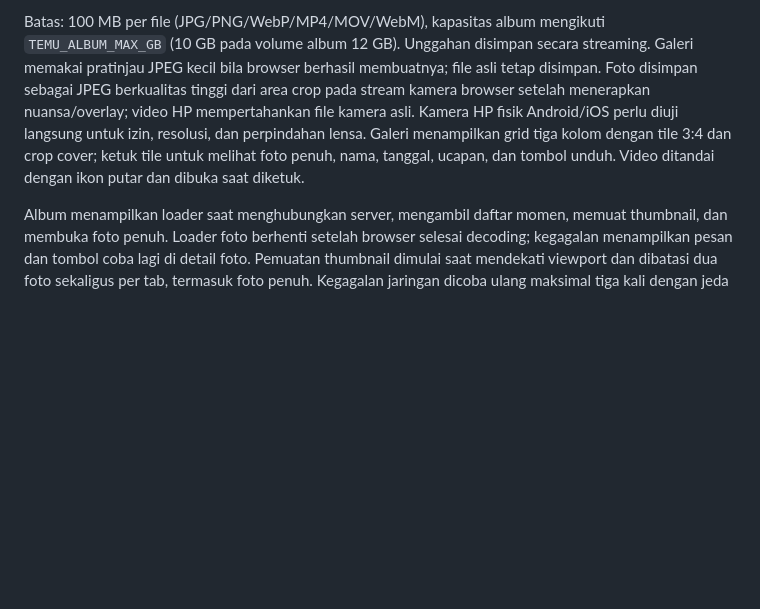
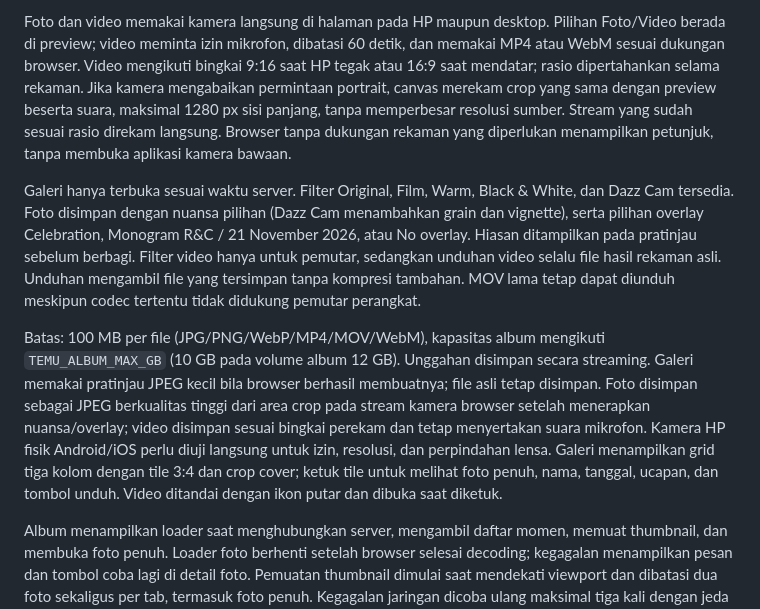
Before and after one commit to cesartputra/temu, a Markdown page: README.md, the part around one of its changes. Drawn GitHub-style; blank space fills up the shorter version.

Commit message:
Document album retake controls and portrait video recording

```diff
--- a/README.md
+++ b/README.md
@@ -217,5 +217,9 @@ Tamu membuka QR/tautan album, mengetuk amplop, lalu mengisi nama di halaman ters
 
-Batas: 100 MB per file (JPG/PNG/WebP/MP4/MOV/WebM), kapasitas album mengikuti `TEMU_ALBUM_MAX_GB` (10 GB pada volume album 12 GB). Unggahan disimpan secara streaming. Galeri memakai pratinjau JPEG kecil bila browser berhasil membuatnya; file asli tetap disimpan. Foto disimpan sebagai JPEG berkualitas tinggi dari area crop pada stream kamera browser setelah menerapkan nuansa/overlay; video HP mempertahankan file kamera asli. Kamera HP fisik Android/iOS perlu diuji langsung untuk izin, resolusi, dan perpindahan lensa. Galeri menampilkan grid tiga kolom dengan tile 3:4 dan crop cover; ketuk tile untuk melihat foto penuh, nama, tanggal, ucapan, dan tombol unduh. Video ditandai dengan ikon putar dan dibuka saat diketuk.
+Foto dan video memakai kamera langsung di halaman pada HP maupun desktop. Pilihan Foto/Video berada di preview; video meminta izin mikrofon, dibatasi 60 detik, dan memakai MP4 atau WebM sesuai dukungan browser. Video mengikuti bingkai 9:16 saat HP tegak atau 16:9 saat mendatar; rasio dipertahankan selama rekaman. Jika kamera mengabaikan permintaan portrait, canvas merekam crop yang sama dengan preview beserta suara, maksimal 1280 px sisi panjang, tanpa memperbesar resolusi sumber. Stream yang sudah sesuai rasio direkam langsung. Browser tanpa dukungan rekaman yang diperlukan menampilkan petunjuk, tanpa membuka aplikasi kamera bawaan.
+
+Galeri hanya terbuka sesuai waktu server. Filter Original, Film, Warm, Black & White, dan Dazz Cam tersedia. Foto disimpan dengan nuansa pilihan (Dazz Cam menambahkan grain dan vignette), serta pilihan overlay Celebration, Monogram R&C / 21 November 2026, atau No overlay. Hiasan ditampilkan pada pratinjau sebelum berbagi. Filter video hanya untuk pemutar, sedangkan unduhan video selalu file hasil rekaman asli. Unduhan mengambil file yang tersimpan tanpa kompresi tambahan. MOV lama tetap dapat diunduh meskipun codec tertentu tidak didukung pemutar perangkat.
+
+Batas: 100 MB per file (JPG/PNG/WebP/MP4/MOV/WebM), kapasitas album mengikuti `TEMU_ALBUM_MAX_GB` (10 GB pada volume album 12 GB). Unggahan disimpan secara streaming. Galeri memakai pratinjau JPEG kecil bila browser berhasil membuatnya; file asli tetap disimpan. Foto disimpan sebagai JPEG berkualitas tinggi dari area crop pada stream kamera browser setelah menerapkan nuansa/overlay; video disimpan sesuai bingkai perekam dan tetap menyertakan suara mikrofon. Kamera HP fisik Android/iOS perlu diuji langsung untuk izin, resolusi, dan perpindahan lensa. Galeri menampilkan grid tiga kolom dengan tile 3:4 dan crop cover; ketuk tile untuk melihat foto penuh, nama, tanggal, ucapan, dan tombol unduh. Video ditandai dengan ikon putar dan dibuka saat diketuk.
 
 Album menampilkan loader saat menghubungkan server, mengambil daftar momen, memuat thumbnail, dan membuka foto penuh. Loader foto berhenti setelah browser selesai decoding; kegagalan menampilkan pesan dan tombol coba lagi di detail foto. Pemuatan thumbnail dimulai saat mendekati viewport dan dibatasi dua foto sekaligus per tab, termasuk foto penuh. Kegagalan jaringan dicoba ulang maksimal tiga kali dengan jeda bertambah dan batas waktu 15 detik per percobaan; loader tetap tampil selama antrean/percobaan ulang. Antrean dibersihkan saat mengganti daftar atau menutup detail. Animasi menghormati preferensi reduced motion.
 
```
Also changed, not shown: other parts of README.md (+1 -1 lines).
